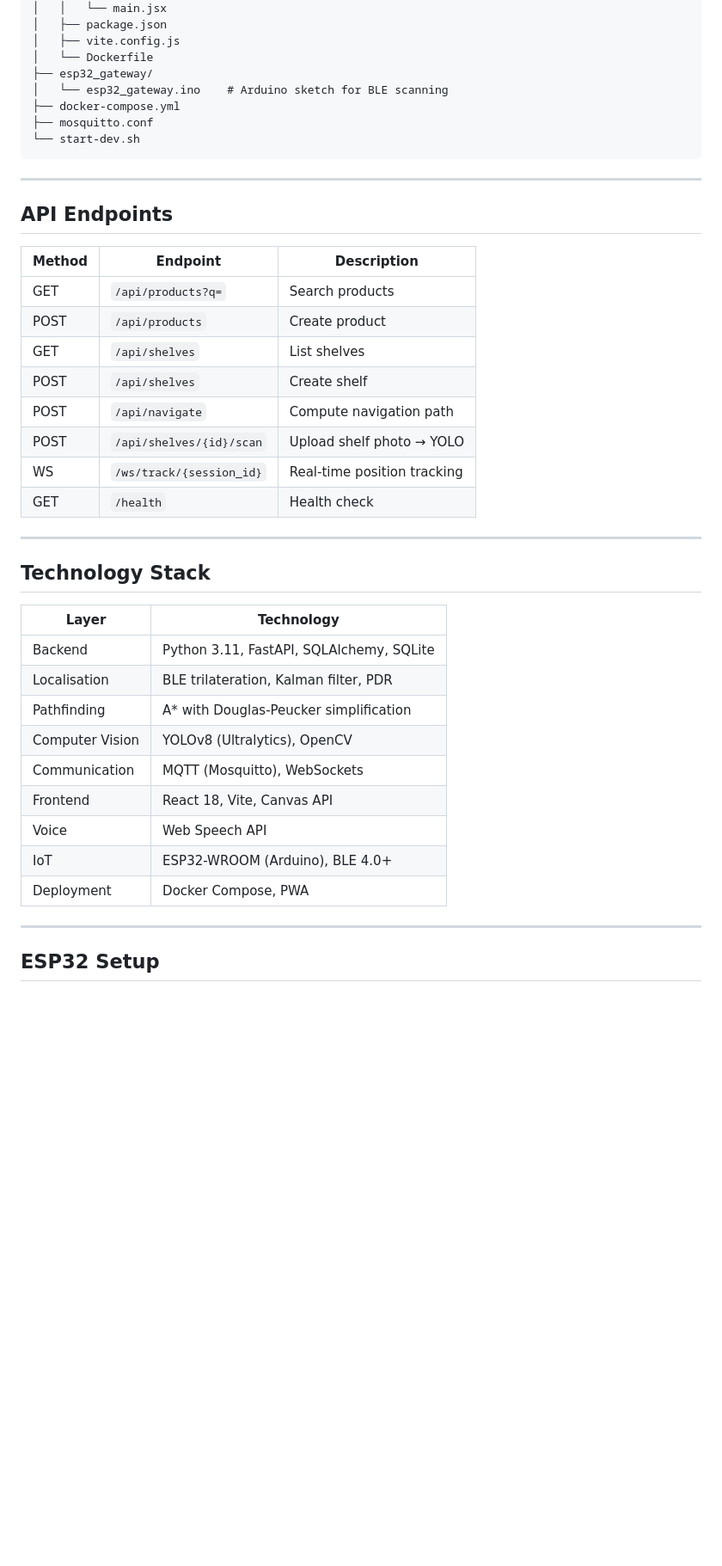
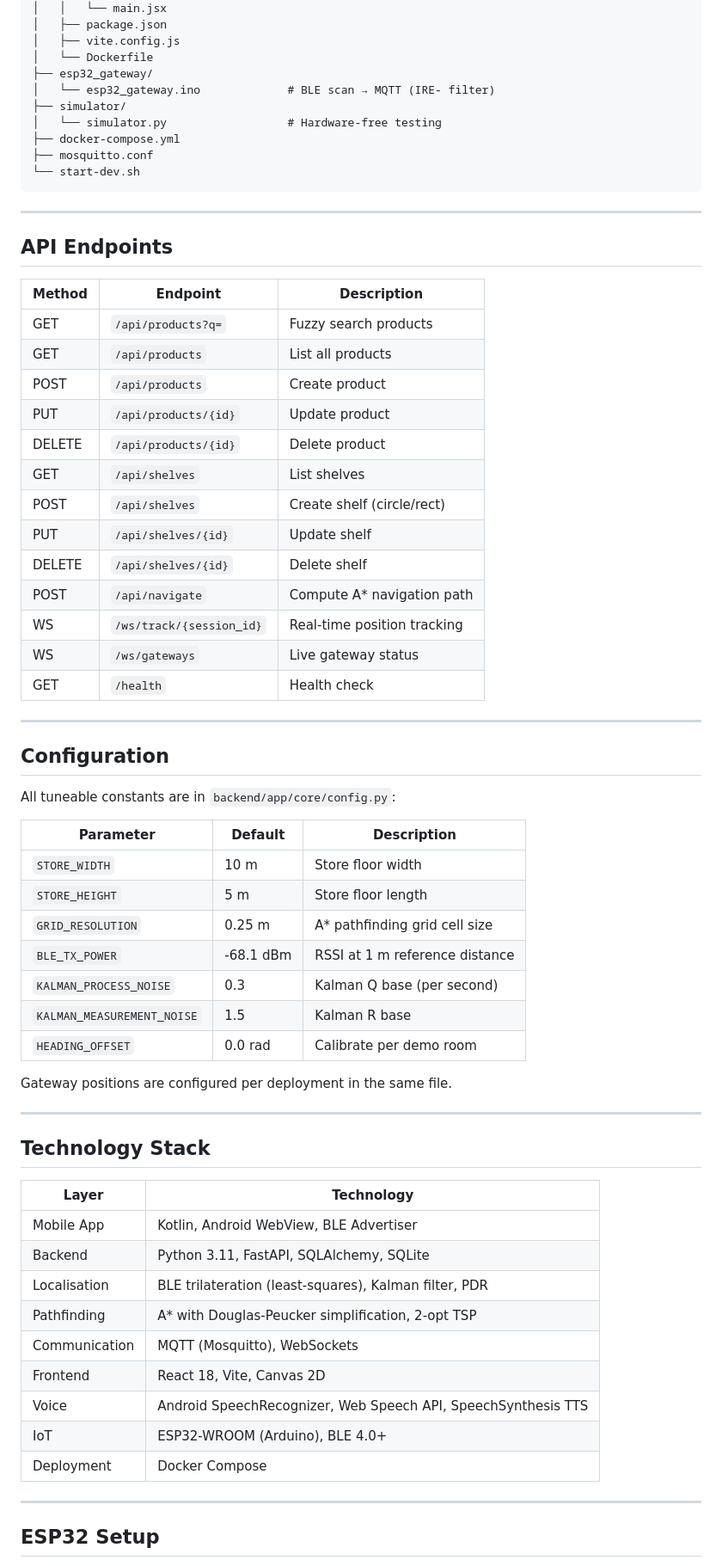
Before and after one commit to davidfgcorreia/AmI_project, a Markdown page: README.md, the part around one of its changes. Shown at 86% size. Rendered like a GitHub page; blank space fills up the shorter version.

```diff
--- a/README.md
+++ b/README.md
@@ -124,7 +164,9 @@ AmI_project/
 │   ├── vite.config.js
 │   └── Dockerfile
 ├── esp32_gateway/
-│   └── esp32_gateway.ino    # Arduino sketch for BLE scanning
+│   └── esp32_gateway.ino             # BLE scan → MQTT (IRE- filter)
+├── simulator/
+│   └── simulator.py                  # Hardware-free testing
 ├── docker-compose.yml
 ├── mosquitto.conf
 └── start-dev.sh
@@ -136,14 +178,37 @@ AmI_project/
 
 | Method | Endpoint | Description |
 |--------|----------|-------------|
-| GET | `/api/products?q=` | Search products |
+| GET | `/api/products?q=` | Fuzzy search products |
+| GET | `/api/products` | List all products |
 | POST | `/api/products` | Create product |
+| PUT | `/api/products/{id}` | Update product |
+| DELETE | `/api/products/{id}` | Delete product |
 | GET | `/api/shelves` | List shelves |
-| POST | `/api/shelves` | Create shelf |
-| POST | `/api/navigate` | Compute navigation path |
-| POST | `/api/shelves/{id}/scan` | Upload shelf photo → YOLO |
+| POST | `/api/shelves` | Create shelf (circle/rect) |
+| PUT | `/api/shelves/{id}` | Update shelf |
+| DELETE | `/api/shelves/{id}` | Delete shelf |
+| POST | `/api/navigate` | Compute A* navigation path |
 | WS | `/ws/track/{session_id}` | Real-time position tracking |
+| WS | `/ws/gateways` | Live gateway status |
 | GET | `/health` | Health check |
+
+---
+
+## Configuration
+
+All tuneable constants are in `backend/app/core/config.py`:
+
+| Parameter | Default | Description |
+|-----------|---------|-------------|
+| `STORE_WIDTH` | 10 m | Store floor width |
+| `STORE_HEIGHT` | 5 m | Store floor length |
+| `GRID_RESOLUTION` | 0.25 m | A* pathfinding grid cell size |
+| `BLE_TX_POWER` | -68.1 dBm | RSSI at 1 m reference distance |
+| `KALMAN_PROCESS_NOISE` | 0.3 | Kalman Q base (per second) |
+| `KALMAN_MEASUREMENT_NOISE` | 1.5 | Kalman R base |
+| `HEADING_OFFSET` | 0.0 rad | Calibrate per demo room |
+
+Gateway positions are configured per deployment in the same file.
 
 ---
 
@@ -151,15 +216,15 @@ AmI_project/
 
 | Layer | Technology |
 |-------|-----------|
+| Mobile App | Kotlin, Android WebView, BLE Advertiser |
 | Backend | Python 3.11, FastAPI, SQLAlchemy, SQLite |
-| Localisation | BLE trilateration, Kalman filter, PDR |
-| Pathfinding | A\* with Douglas-Peucker simplification |
-| Computer Vision | YOLOv8 (Ultralytics), OpenCV |
+| Localisation | BLE trilateration (least-squares), Kalman filter, PDR |
+| Pathfinding | A\* with Douglas-Peucker simplification, 2-opt TSP |
 | Communication | MQTT (Mosquitto), WebSockets |
-| Frontend | React 18, Vite, Canvas API |
-| Voice | Web Speech API |
+| Frontend | React 18, Vite, Canvas 2D |
+| Voice | Android SpeechRecognizer, Web Speech API, SpeechSynthesis TTS |
 | IoT | ESP32-WROOM (Arduino), BLE 4.0+ |
-| Deployment | Docker Compose, PWA |
+| Deployment | Docker Compose |
 
 ---
 
```
Also changed, not shown: other parts of README.md (+104 -53 lines).
